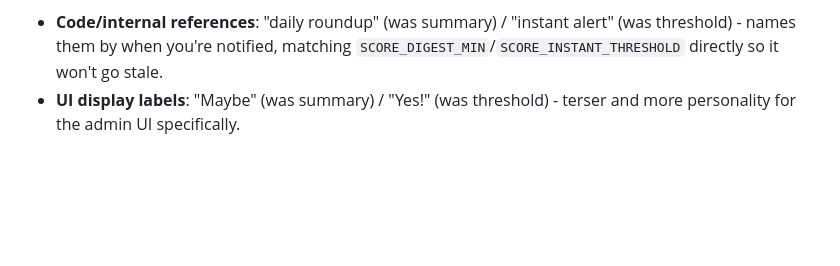
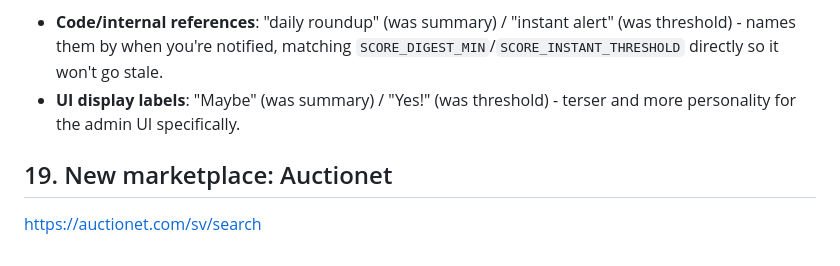
Before and after one commit to huring/fetch, a Markdown page: backlog.md, the part around the change. Drawn GitHub-style; blank space fills up the shorter version.

Commit message:
Add backlog item 19: new marketplace, Auctionet
Co-Authored-By: Claude Sonnet 5 <noreply@anthropic.com>

```diff
--- a/backlog.md
+++ b/backlog.md
@@ -67,3 +67,6 @@ One page showing every search's "summary"-bucket ads together instead of having
 The current bucket names (`found`/`summary`/`threshold`) aren't clear to me at a glance. Decided naming (2026-10-08):
 - **Code/internal references**: "daily roundup" (was summary) / "instant alert" (was threshold) - names them by when you're notified, matching `SCORE_DIGEST_MIN`/`SCORE_INSTANT_THRESHOLD` directly so it won't go stale.
 - **UI display labels**: "Maybe" (was summary) / "Yes!" (was threshold) - terser and more personality for the admin UI specifically.
+
+## 19. New marketplace: Auctionet
+https://auctionet.com/sv/search
```
